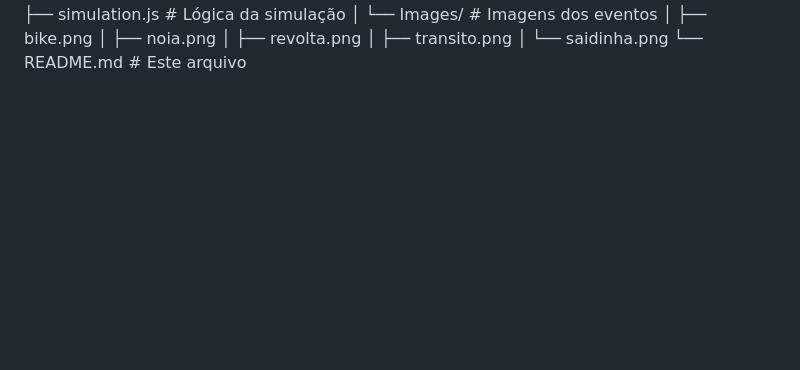
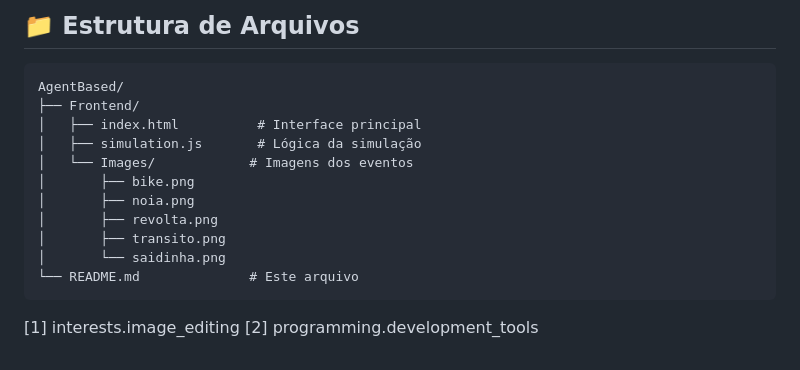
Before and after one commit to jAllanDev/Simulacao-Praia-Grande, a Markdown page: README.md, the part around one of its changes. Rendered like a GitHub page; blank space fills up the shorter version.

````diff
--- a/README.md
+++ b/README.md
@@ -103,3 +127,6 @@ Pressione qualquer tecla para iniciar a simulação
+## 📁 Estrutura de Arquivos
+
+```
 AgentBased/
 ├── Frontend/
 │   ├── index.html          # Interface principal
@@ -111,3 +138,7 @@ AgentBased/
 │       ├── transito.png
 │       └── saidinha.png
 └── README.md              # Este arquivo
+```
+
+[1] interests.image_editing
+[2] programming.development_tools
````
Also changed, not shown: other parts of README.md (+114 -90 lines).
